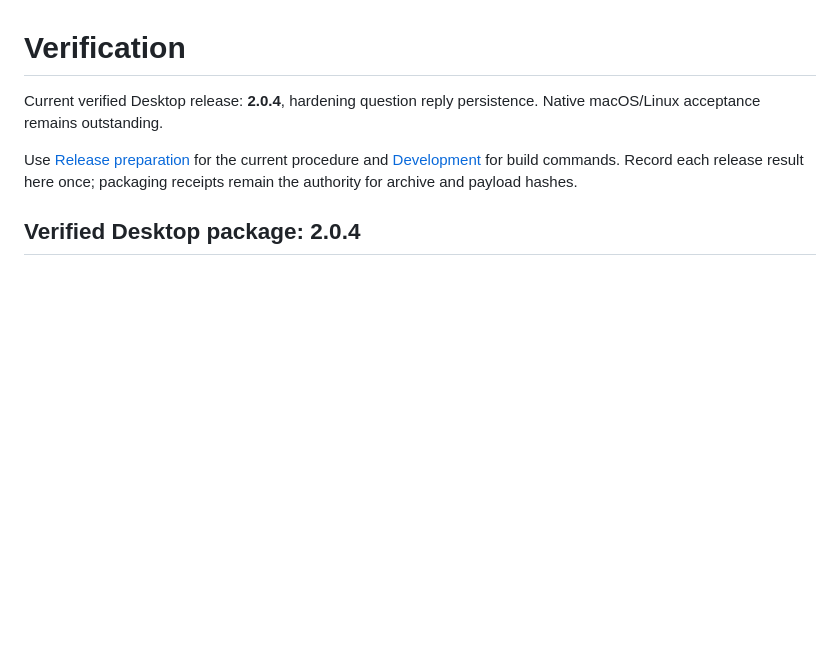
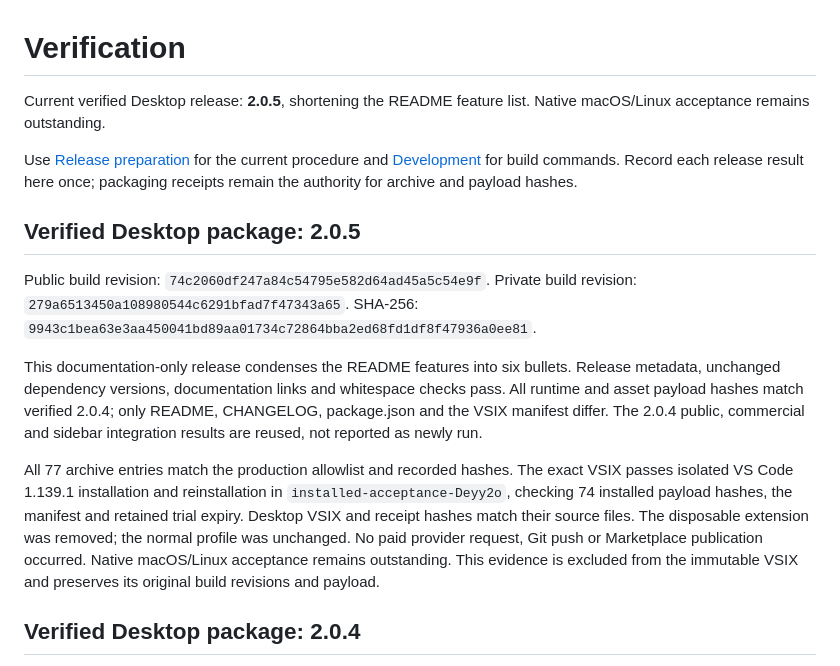
Before and after one commit to keenanselbee/codex-navigator, a Markdown page: docs/verification.md, the part around the change. Rendered like a GitHub page; blank space fills up the shorter version.

Commit message:
docs: record verified 2.0.5 Desktop release

```diff
--- a/docs/verification.md
+++ b/docs/verification.md
@@ -1,12 +1,36 @@
 Verification
 ============
 
-Current verified Desktop release: **2.0.4**, hardening question reply persistence.
+Current verified Desktop release: **2.0.5**, shortening the README feature list.
 Native macOS/Linux acceptance remains outstanding.
 
 Use [Release preparation](marketplace-release.md) for the current procedure and
 [Development](development.md) for build commands. Record each release result here
 once; packaging receipts remain the authority for archive and payload hashes.
+
+
+Verified Desktop package: 2.0.5
+-------------------------------
+
+Public build revision: `74c2060df247a84c54795e582d64ad45a5c54e9f`.
+Private build revision: `279a6513450a108980544c6291bfad7f47343a65`.
+SHA-256: `9943c1bea63e3aa450041bd89aa01734c72864bba2ed68fd1df8f47936a0ee81`.
+
+This documentation-only release condenses the README features into six bullets.
+Release metadata, unchanged dependency versions, documentation links and
+whitespace checks pass. All runtime and asset payload hashes match verified
+2.0.4; only README, CHANGELOG, package.json and the VSIX manifest differ.
+The 2.0.4 public, commercial and sidebar integration results are reused, not
+reported as newly run.
+
+All 77 archive entries match the production allowlist and recorded hashes.
+The exact VSIX passes isolated VS Code 1.139.1 installation and reinstallation
+in `installed-acceptance-Deyy2o`, checking 74 installed payload hashes, the
+manifest and retained trial expiry. Desktop VSIX and receipt hashes match their
+source files. The disposable extension was removed; the normal profile was
+unchanged. No paid provider request, Git push or Marketplace publication occurred.
+Native macOS/Linux acceptance remains outstanding. This evidence is excluded
+from the immutable VSIX and preserves its original build revisions and payload.
 
 
 Verified Desktop package: 2.0.4
```
